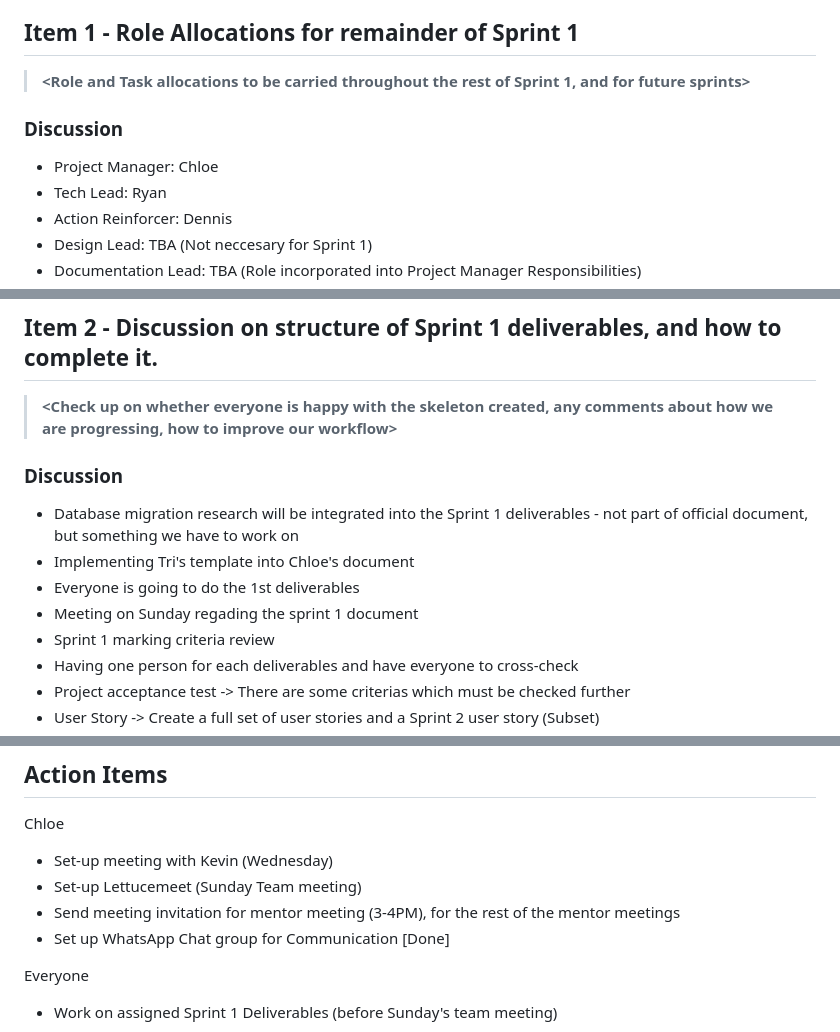
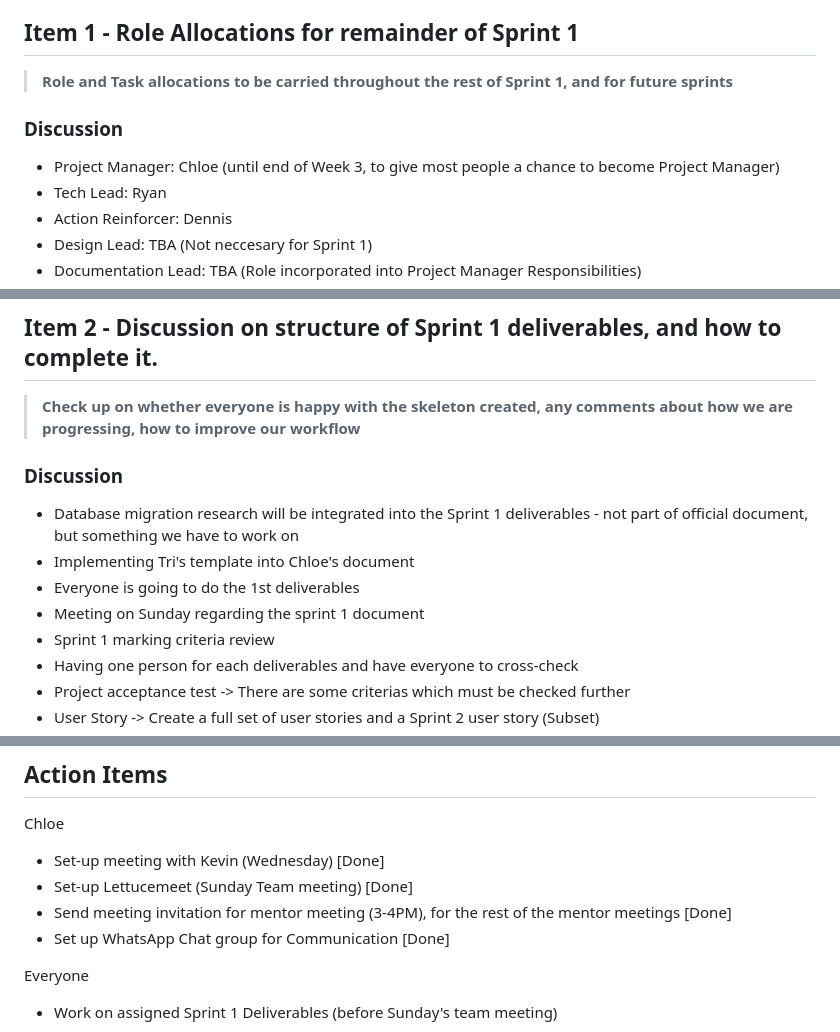
Before and after one commit to chloetychang/cits3200-group-49, a Markdown page: Meetings/Week 3/Internal Meeting 2.md, 3 parts joined by grey strips. GitHub-like rendering.

```diff
--- a/Meetings/Week 3/Internal Meeting 2.md
+++ b/Meetings/Week 3/Internal Meeting 2.md
@@ -9,9 +9,9 @@
 - Meeting Start: 4:00PM (straight after mentor meeting)
 
 ## Item 1 - Role Allocations for remainder of Sprint 1
-> **<Role and Task allocations to be carried throughout the rest of Sprint 1, and for future sprints>**
+> **Role and Task allocations to be carried throughout the rest of Sprint 1, and for future sprints**
  ### Discussion
- - Project Manager: Chloe
+ - Project Manager: Chloe (until end of Week 3, to give most people a chance to become Project Manager)
  - Tech Lead: Ryan
  - Action Reinforcer: Dennis
  - Design Lead: TBA (Not neccesary for Sprint 1)
@@ -29,12 +29,12 @@
 <br>
 
 ## Item 2 - Discussion on structure of Sprint 1 deliverables, and how to complete it.
-> **<Check up on whether everyone is happy with the skeleton created, any comments about how we are progressing, how to improve our workflow>**
+> **Check up on whether everyone is happy with the skeleton created, any comments about how we are progressing, how to improve our workflow**
  ### Discussion
  - Database migration research will be integrated into the Sprint 1 deliverables - not part of official document, but something we have to work on
  - Implementing Tri's template into Chloe's document
  - Everyone is going to do the 1st deliverables
- - Meeting on Sunday regading the sprint 1 document
+ - Meeting on Sunday regarding the sprint 1 document
  - Sprint 1 marking criteria review
  - Having one person for each deliverables and have everyone to cross-check
  - Project acceptance test -> There are some criterias which must be checked further
@@ -87,9 +87,9 @@ Chloe:
 
 ## Action Items
 Chloe
-- Set-up meeting with Kevin (Wednesday)
-- Set-up Lettucemeet (Sunday Team meeting)
-- Send meeting invitation for mentor meeting (3-4PM), for the rest of the mentor meetings
+- Set-up meeting with Kevin (Wednesday) [Done]
+- Set-up Lettucemeet (Sunday Team meeting) [Done]
+- Send meeting invitation for mentor meeting (3-4PM), for the rest of the mentor meetings [Done]
 - Set up WhatsApp Chat group for Communication [Done]
 
 Everyone
```
Also changed, not shown: other parts of Meetings/Week 3/Internal Meeting 2.md (+3 -3 lines).
